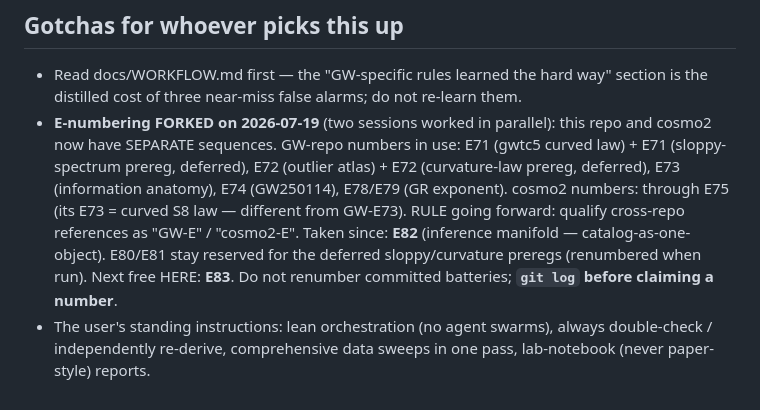
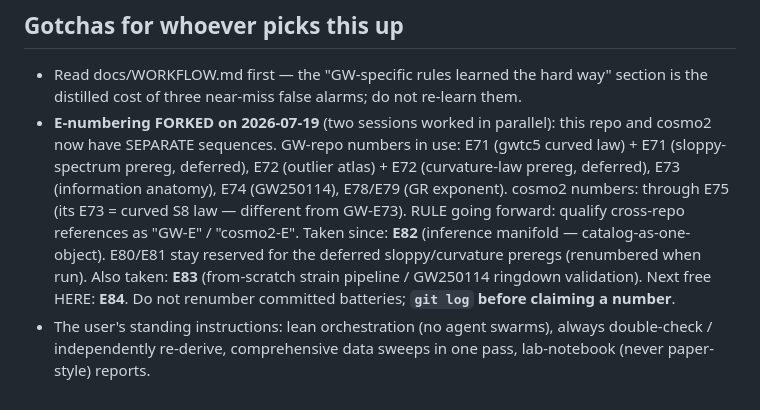
Before and after one commit to kunalb541/GW, a Markdown page: docs/HANDOFF.md, the part around the change. Drawn GitHub-style.

```diff
--- a/docs/HANDOFF.md
+++ b/docs/HANDOFF.md
@@ -59,7 +59,8 @@ cosmo2 subdirectory names exactly.
   anatomy), E74 (GW250114), E78/E79 (GR exponent). cosmo2 numbers: through E75 (its E73 = curved
   S8 law — different from GW-E73). RULE going forward: qualify cross-repo references as
   "GW-E<n>" / "cosmo2-E<n>". Taken since: **E82** (inference manifold — catalog-as-one-object). E80/E81
-  stay reserved for the deferred sloppy/curvature preregs (renumbered when run). Next free HERE: **E83**.
+  stay reserved for the deferred sloppy/curvature preregs (renumbered when run). Also taken: **E83**
+  (from-scratch strain pipeline / GW250114 ringdown validation). Next free HERE: **E84**.
   Do not renumber committed batteries; **`git log` before claiming a number**.
 - The user's standing instructions: lean orchestration (no agent swarms), always double-check /
   independently re-derive, comprehensive data sweeps in one pass, lab-notebook (never
```
Also changed, not shown: docs/ROADMAP.md (+2 -0 lines).
